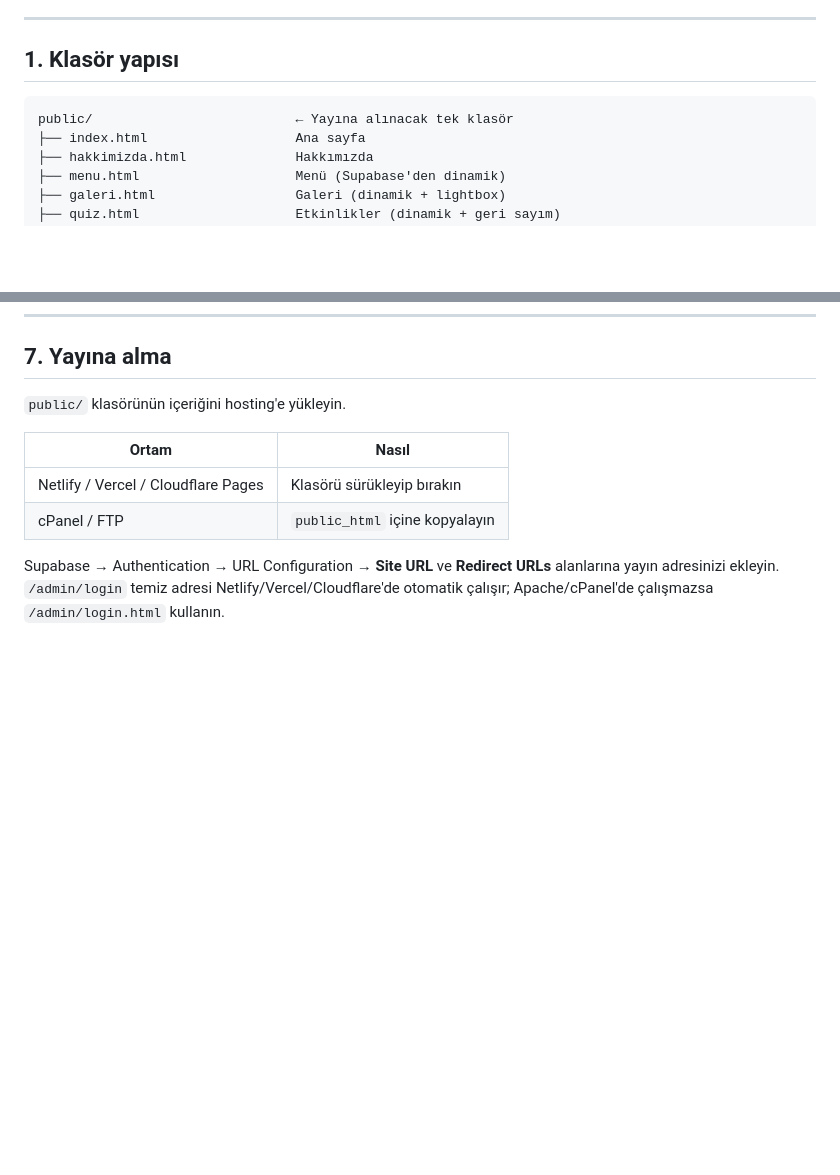
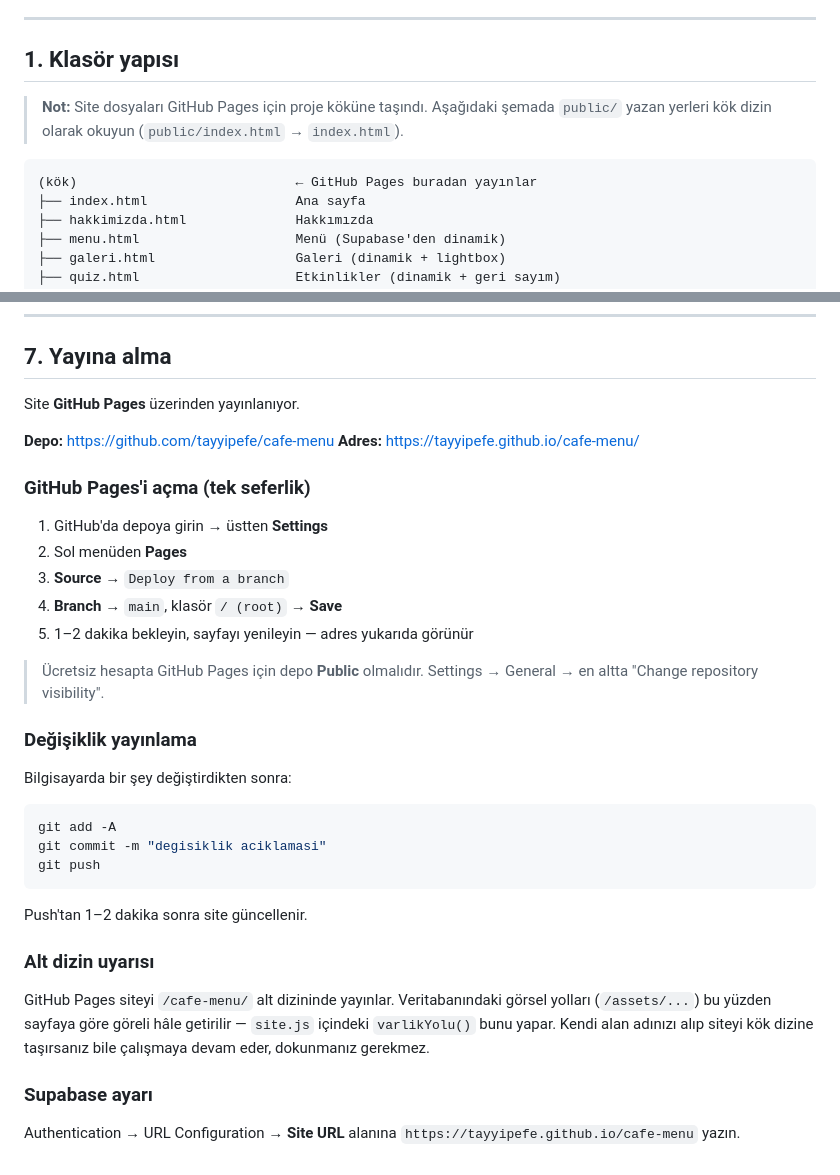
Before and after one commit to tayyipefe/cafe-menu, a Markdown page: BENIOKU.md, 2 parts joined by grey strips. GitHub-like rendering; blank space fills up the shorter version.

Commit message:
BENIOKU: GitHub Pages yayin adimlari

````diff
--- a/BENIOKU.md
+++ b/BENIOKU.md
@@ -11,8 +11,12 @@ Statik site + Supabase (PostgreSQL, Auth, Storage). Backend sunucusu gerekmez;
 
 ## 1. Klasör yapısı
 
+> **Not:** Site dosyaları GitHub Pages için proje köküne taşındı.
+> Aşağıdaki şemada `public/` yazan yerleri kök dizin olarak okuyun
+> (`public/index.html` → `index.html`).
+
 ```
-public/                          ← Yayına alınacak tek klasör
+(kök)                            ← GitHub Pages buradan yayınlar
 ├── index.html                   Ana sayfa
 ├── hakkimizda.html              Hakkımızda
 ├── menu.html                    Menü (Supabase'den dinamik)
@@ -283,14 +287,42 @@ için böyle. Desteklenenler: YouTube, Instagram, Vimeo ve mp4/webm/mov dosyalar
 
 ## 7. Yayına alma
 
-`public/` klasörünün içeriğini hosting'e yükleyin.
+Site **GitHub Pages** üzerinden yayınlanıyor.
 
-| Ortam | Nasıl |
-|---|---|
-| Netlify / Vercel / Cloudflare Pages | Klasörü sürükleyip bırakın |
-| cPanel / FTP | `public_html` içine kopyalayın |
+**Depo:** https://github.com/tayyipefe/cafe-menu
+**Adres:** https://tayyipefe.github.io/cafe-menu/
 
-Supabase → Authentication → URL Configuration → **Site URL** ve
-**Redirect URLs** alanlarına yayın adresinizi ekleyin.
-`/admin/login` temiz adresi Netlify/Vercel/Cloudflare'de otomatik çalışır;
-Apache/cPanel'de çalışmazsa `/admin/login.html` kullanın.
+### GitHub Pages'i açma (tek seferlik)
+
+1. GitHub'da depoya girin → üstten **Settings**
+2. Sol menüden **Pages**
+3. **Source** → `Deploy from a branch`
+4. **Branch** → `main`, klasör `/ (root)` → **Save**
+5. 1–2 dakika bekleyin, sayfayı yenileyin — adres yukarıda görünür
+
+> Ücretsiz hesapta GitHub Pages için depo **Public** olmalıdır.
+> Settings → General → en altta "Change repository visibility".
+
+### Değişiklik yayınlama
+
+Bilgisayarda bir şey değiştirdikten sonra:
+
+```bash
+git add -A
+git commit -m "degisiklik aciklamasi"
+git push
+```
+
+Push'tan 1–2 dakika sonra site güncellenir.
+
+### Alt dizin uyarısı
+
+GitHub Pages siteyi `/cafe-menu/` alt dizininde yayınlar. Veritabanındaki
+görsel yolları (`/assets/...`) bu yüzden sayfaya göre göreli hâle getirilir —
+`site.js` içindeki `varlikYolu()` bunu yapar. Kendi alan adınızı alıp siteyi
+kök dizine taşırsanız bile çalışmaya devam eder, dokunmanız gerekmez.
+
+### Supabase ayarı
+
+Authentication → URL Configuration → **Site URL** alanına
+`https://tayyipefe.github.io/cafe-menu` yazın.
````
